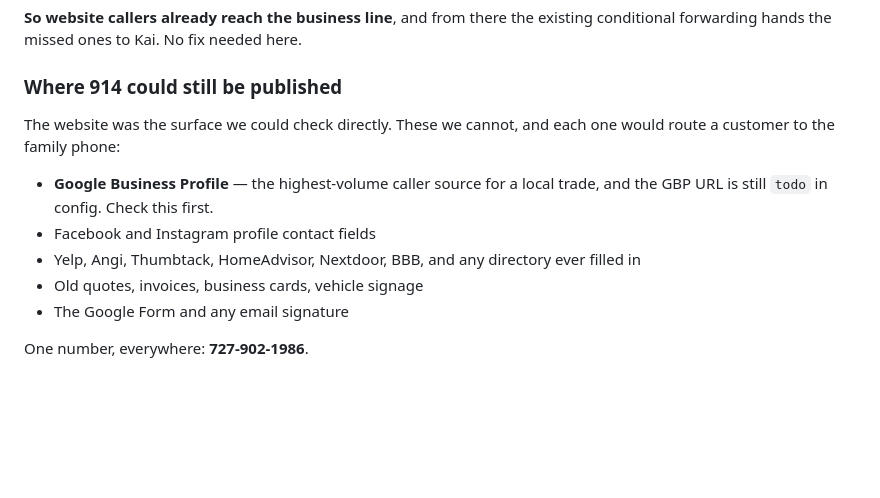
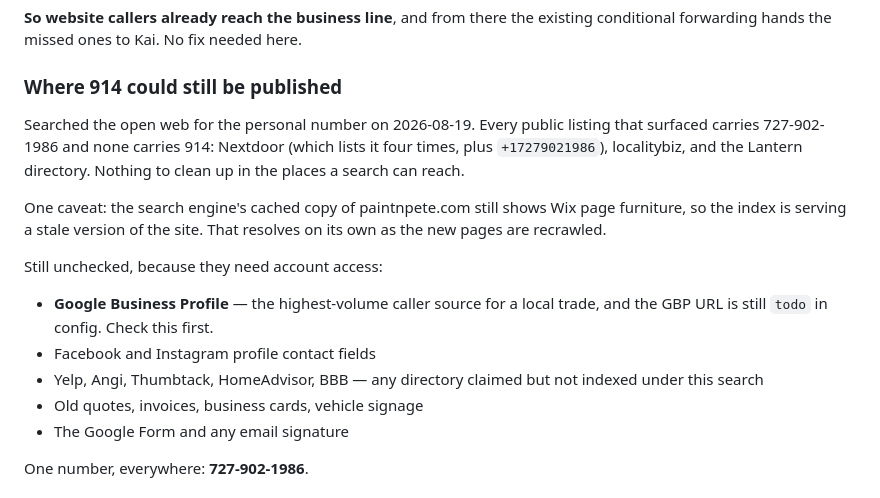
Before and after one commit to paintnpete-netizen/Paint-n-Pete, a Markdown page: backoffice/03-leads/kai-setup.md, the part around the change. Drawn GitHub-style; blank space fills up the shorter version.

Commit message:
Record the public-listing sweep for the personal number
Searched the open web: Nextdoor, localitybiz, and Lantern all carry
727-902-1986 and none carries 914. Nothing to clean up in the places a
search can reach, which narrows the remaining risk to surfaces needing
account access, led by the Google Business Profile.

```diff
--- a/backoffice/03-leads/kai-setup.md
+++ b/backoffice/03-leads/kai-setup.md
@@ -320,14 +320,22 @@ here.
 
 ### Where 914 could still be published
 
-The website was the surface we could check directly. These we cannot, and each
-one would route a customer to the family phone:
+Searched the open web for the personal number on 2026-08-19. Every public
+listing that surfaced carries 727-902-1986 and none carries 914: Nextdoor
+(which lists it four times, plus `+17279021986`), localitybiz, and the Lantern
+directory. Nothing to clean up in the places a search can reach.
+
+One caveat: the search engine's cached copy of paintnpete.com still shows Wix
+page furniture, so the index is serving a stale version of the site. That
+resolves on its own as the new pages are recrawled.
+
+Still unchecked, because they need account access:
 
 - **Google Business Profile** — the highest-volume caller source for a local
   trade, and the GBP URL is still `todo` in config. Check this first.
 - Facebook and Instagram profile contact fields
-- Yelp, Angi, Thumbtack, HomeAdvisor, Nextdoor, BBB, and any directory ever
-  filled in
+- Yelp, Angi, Thumbtack, HomeAdvisor, BBB — any directory claimed but not
+  indexed under this search
 - Old quotes, invoices, business cards, vehicle signage
 - The Google Form and any email signature
 
```
